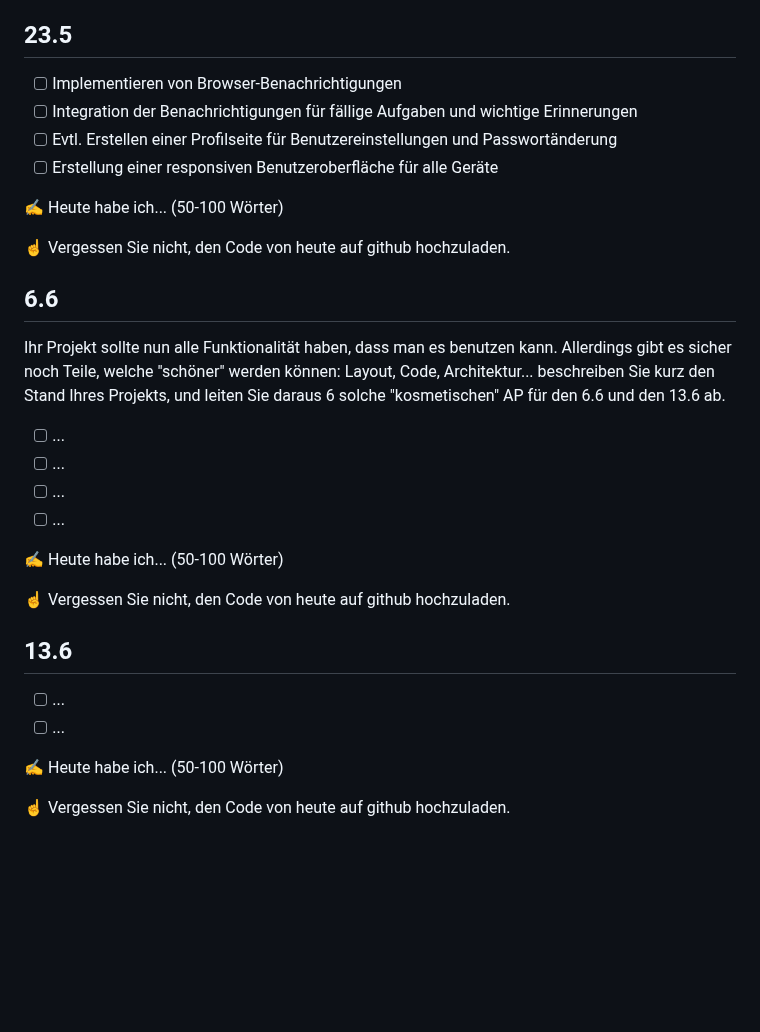
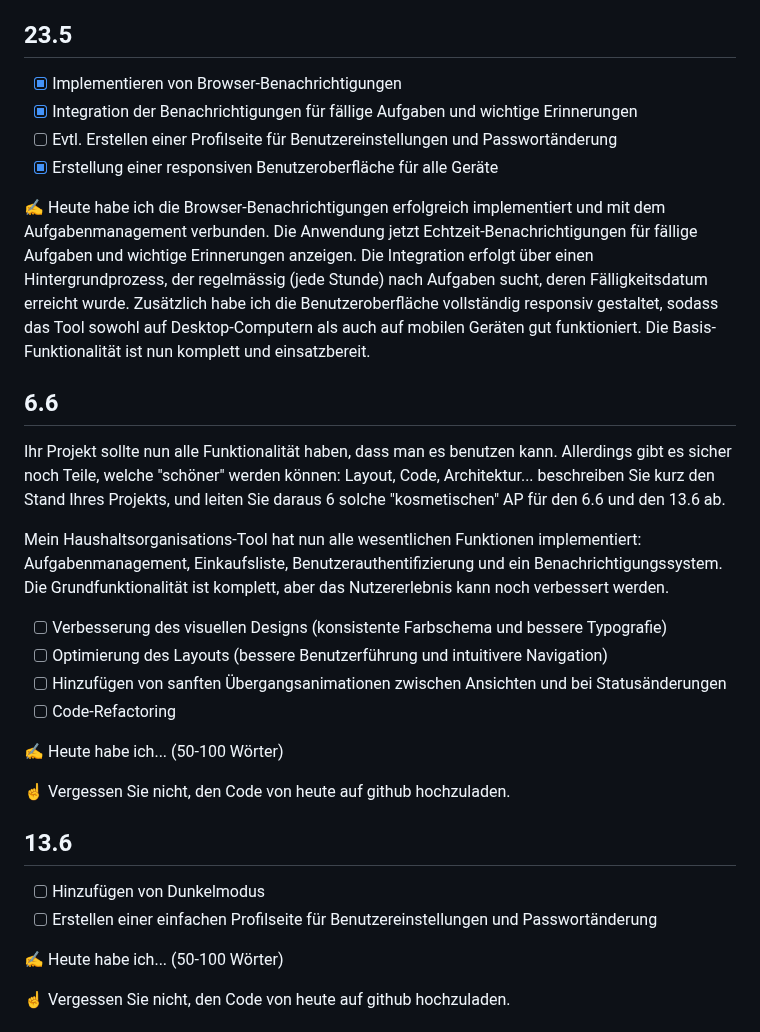
Before and after one commit to bettercallmilan/Lernatelier_2024-2025, a Markdown page: readme.md, the part around the change. Rendered like a GitHub page; blank space fills up the shorter version.

```diff
--- a/readme.md
+++ b/readme.md
@@ -60,23 +60,23 @@ Diese Kern-Funktionalitäten brechen Sie nun in etwa 4 AP je herunter. Versuchen
 
 ## 23.5
 
-- [ ] Implementieren von Browser-Benachrichtigungen
-- [ ] Integration der Benachrichtigungen für fällige Aufgaben und wichtige Erinnerungen
+- [x] Implementieren von Browser-Benachrichtigungen
+- [x] Integration der Benachrichtigungen für fällige Aufgaben und wichtige Erinnerungen
 - [ ] Evtl. Erstellen einer Profilseite für Benutzereinstellungen und Passwortänderung
-- [ ] Erstellung einer responsiven Benutzeroberfläche für alle Geräte
+- [x] Erstellung einer responsiven Benutzeroberfläche für alle Geräte
 
-✍️ Heute habe ich... (50-100 Wörter)
-
-☝️  Vergessen Sie nicht, den Code von heute auf github hochzuladen.
+✍️ Heute habe ich die Browser-Benachrichtigungen erfolgreich implementiert und mit dem Aufgabenmanagement verbunden. Die Anwendung jetzt Echtzeit-Benachrichtigungen für fällige Aufgaben und wichtige Erinnerungen anzeigen. Die Integration erfolgt über einen Hintergrundprozess, der regelmässig (jede Stunde) nach Aufgaben sucht, deren Fälligkeitsdatum erreicht wurde. Zusätzlich habe ich die Benutzeroberfläche vollständig responsiv gestaltet, sodass das Tool sowohl auf Desktop-Computern als auch auf mobilen Geräten gut funktioniert. Die Basis-Funktionalität ist nun komplett und einsatzbereit.
 
 ## 6.6
 
 Ihr Projekt sollte nun alle Funktionalität haben, dass man es benutzen kann. Allerdings gibt es sicher noch Teile, welche "schöner" werden können: Layout, Code, Architektur... beschreiben Sie kurz den Stand Ihres Projekts, und leiten Sie daraus 6 solche "kosmetischen" AP für den 6.6 und den 13.6 ab.
 
-- [ ] ...
-- [ ] ...
-- [ ] ...
-- [ ] ...
+Mein Haushaltsorganisations-Tool hat nun alle wesentlichen Funktionen implementiert: Aufgabenmanagement, Einkaufsliste, Benutzerauthentifizierung und ein Benachrichtigungssystem. Die Grundfunktionalität ist komplett, aber das Nutzererlebnis kann noch verbessert werden.
+
+- [ ] Verbesserung des visuellen Designs (konsistente Farbschema und bessere Typografie)
+- [ ] Optimierung des Layouts (bessere Benutzerführung und intuitivere Navigation)
+- [ ] Hinzufügen von sanften Übergangsanimationen zwischen Ansichten und bei Statusänderungen
+- [ ] Code-Refactoring
 
 ✍️ Heute habe ich... (50-100 Wörter)
 
@@ -84,8 +84,8 @@ Ihr Projekt sollte nun alle Funktionalität haben, dass man es benutzen kann. Al
 
 ## 13.6
 
-- [ ] ...
-- [ ] ...
+- [ ] Hinzufügen von Dunkelmodus
+- [ ] Erstellen einer einfachen Profilseite für Benutzereinstellungen und Passwortänderung
 
 ✍️ Heute habe ich... (50-100 Wörter)
 
```
